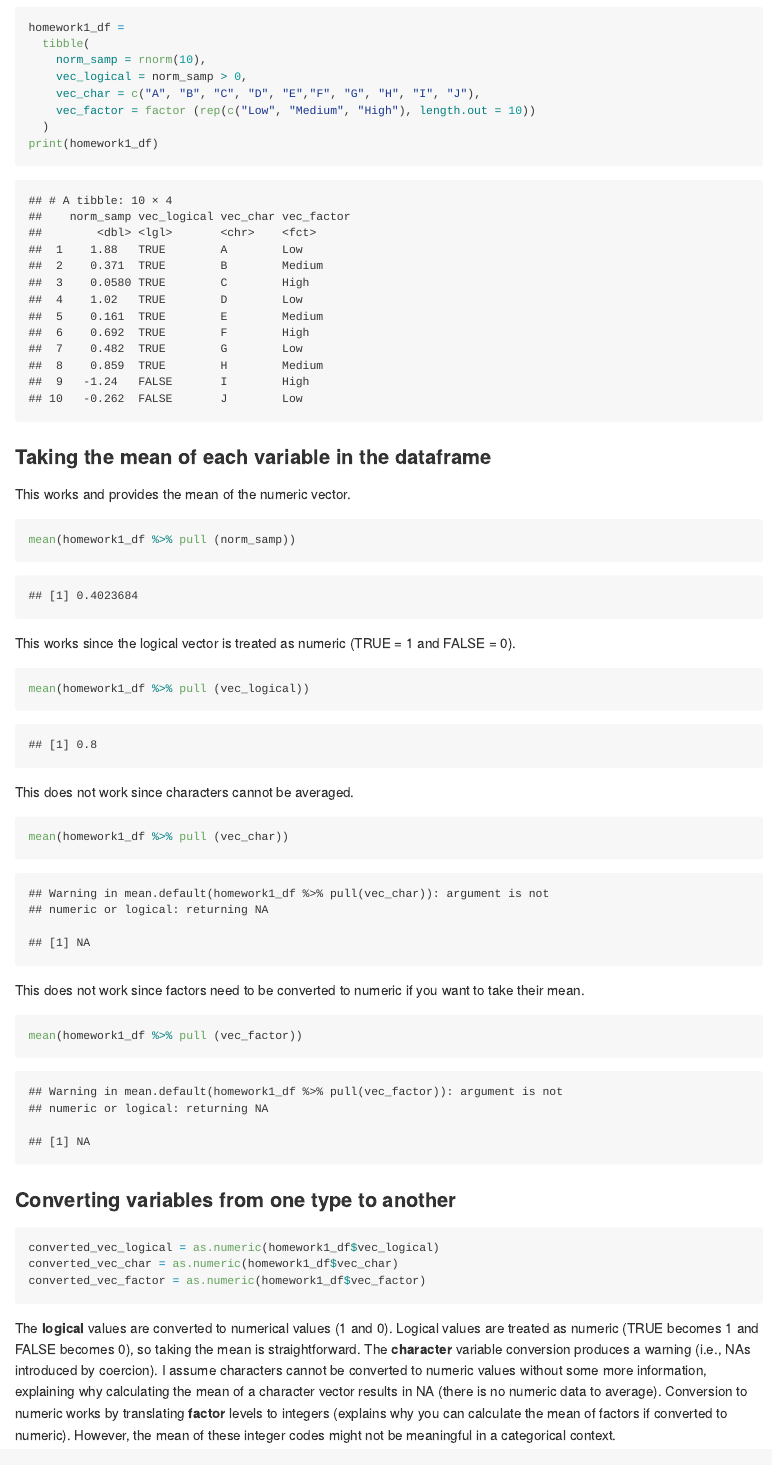
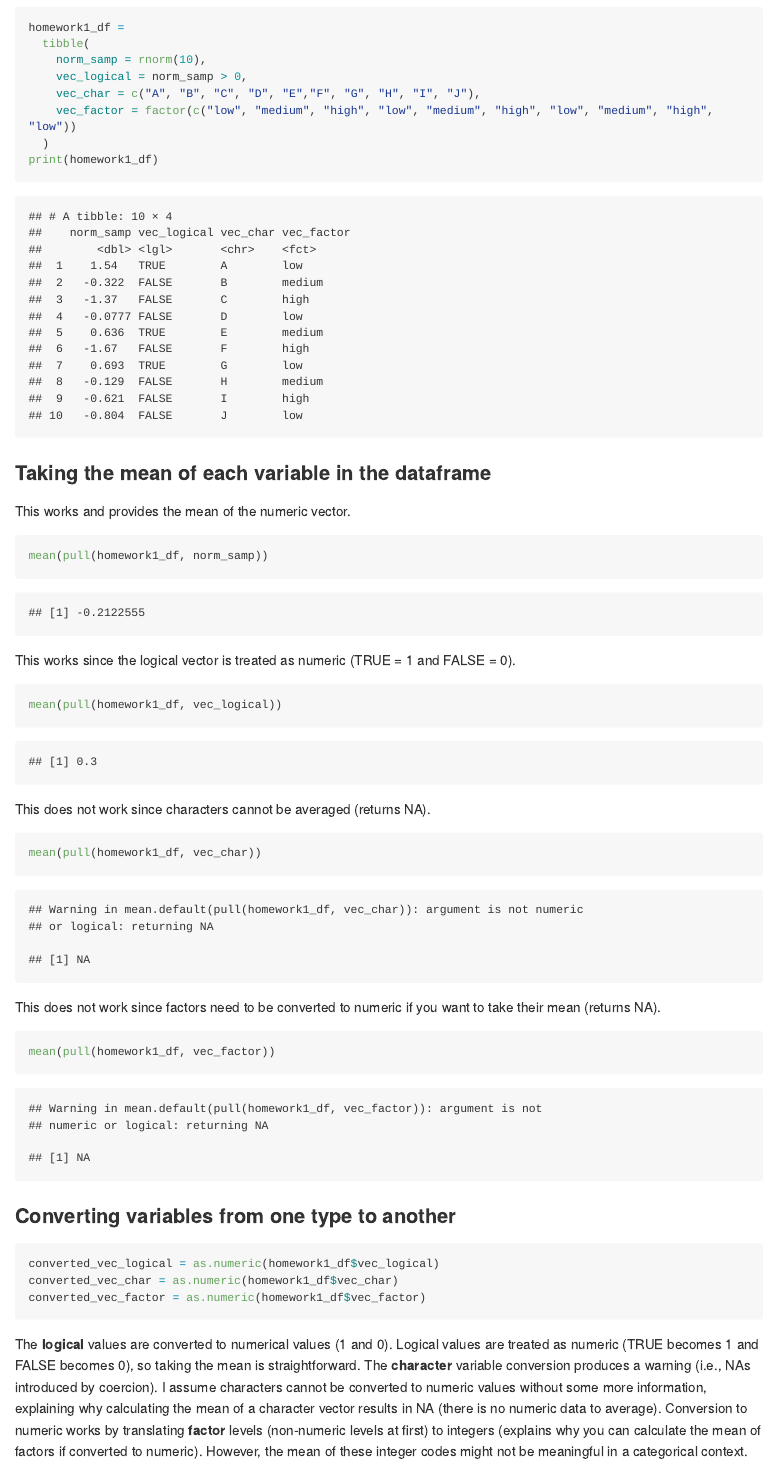
Before and after one commit to shehzrin/shehzrin-p8105_hw1_ss6985, an R Markdown document (p8105_hw1_ss6985.Rmd): the page in a window 1100 px wide, from 1590 px down. The pictures show the output file p8105_hw1_ss6985.md that the author committed with the source, drawn offline in the style of GitHub; long lines of code are wrapped.

Commit message:
made changes in code -- making data frame code, pull function code, added more descriptions

````diff
--- a/p8105_hw1_ss6985.Rmd
+++ b/p8105_hw1_ss6985.Rmd
@@ -46,7 +45,7 @@ homework1_df =
     norm_samp = rnorm(10),
     vec_logical = norm_samp > 0,
     vec_char = c("A", "B", "C", "D", "E","F", "G", "H", "I", "J"),
-    vec_factor = factor (rep(c("Low", "Medium", "High"), length.out = 10))
+    vec_factor = factor(c("low", "medium", "high", "low", "medium", "high", "low", "medium", "high", "low"))
   )
 print(homework1_df)
 ```
@@ -54,22 +53,22 @@ print(homework1_df)
 ### Taking the mean of each variable in the dataframe
 This works and provides the mean of the numeric vector.
 ```{r}
-mean(homework1_df %>% pull (norm_samp))
+mean(pull(homework1_df, norm_samp))
 ```
 
 This works since the logical vector is treated as numeric (TRUE = 1 and FALSE = 0).
 ```{r}
-mean(homework1_df %>% pull (vec_logical))
+mean(pull(homework1_df, vec_logical))
 ```
 
-This does not work since characters cannot be averaged.
+This does not work since characters cannot be averaged (returns NA).
 ```{r}
-mean(homework1_df %>% pull (vec_char))
+mean(pull(homework1_df, vec_char))
 ```
 
-This does not work since factors need to be converted to numeric if you want to take their mean.
+This does not work since factors need to be converted to numeric if you want to take their mean (returns NA).
 ```{r}
-mean(homework1_df %>% pull (vec_factor))
+mean(pull(homework1_df, vec_factor))
 ```
 
 ### Converting variables from one type to another
@@ -81,4 +80,4 @@ converted_vec_factor = as.numeric(homework1_df$vec_factor)
 
 The **logical** values are converted to numerical values (1 and 0). Logical values are treated as numeric (TRUE becomes 1 and FALSE becomes 0), so taking the mean is straightforward.
 The **character** variable conversion produces a warning (i.e., NAs introduced by coercion). I assume characters cannot be converted to numeric values without some more information, explaining why calculating the mean of a character vector results in NA (there is no numeric data to average).
-Conversion to numeric works by translating **factor** levels to integers (explains why you can calculate the mean of factors if converted to numeric). However, the mean of these integer codes might not be meaningful in a categorical context.
+Conversion to numeric works by translating **factor** levels (non-numeric levels at first) to integers (explains why you can calculate the mean of factors if converted to numeric). However, the mean of these integer codes might not be meaningful in a categorical context.
````
Also changed, not shown: p8105_hw1_ss6985.md, p8105_hw1_ss6985.Rmd (3 more changed lines).
